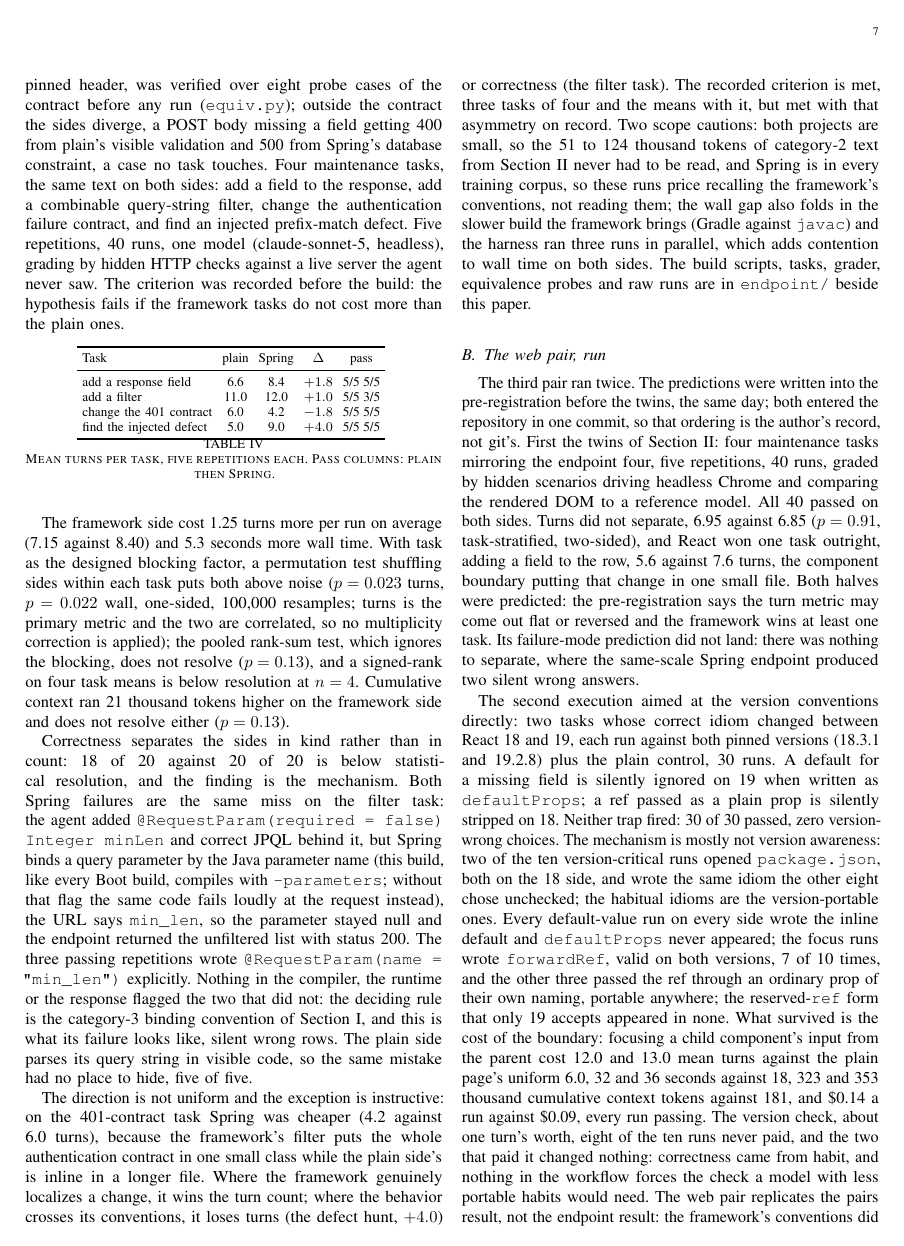
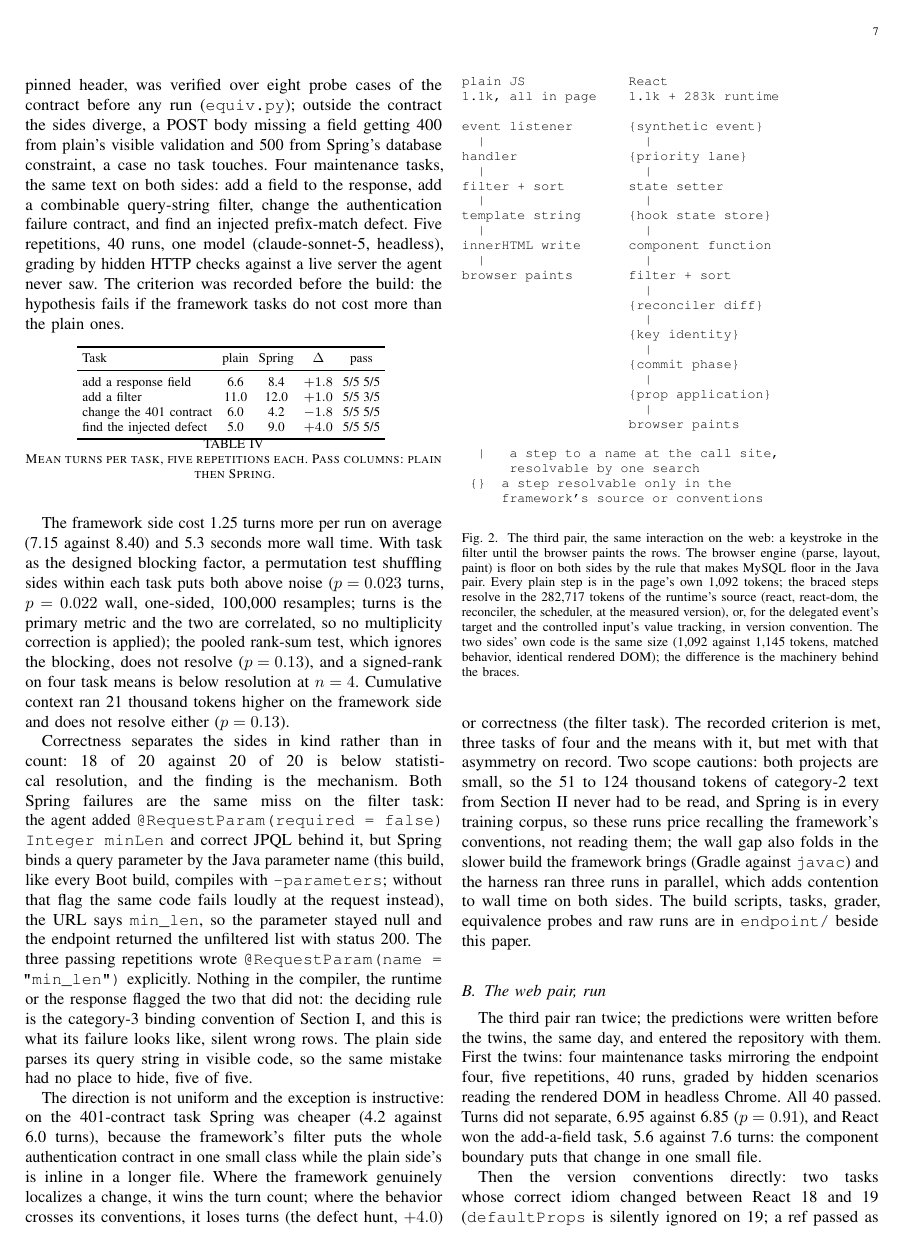
Before and after one commit to Anode1/articles, a LaTeX paper (MISRA_C_vs_CPP/tokens_to_trace.tex): page 7 of 10 before the commit and page 7 of 9 after it. Compiled offline with pdfLaTeX.

Commit message:
web section: short results only

```diff
--- a/MISRA_C_vs_CPP/tokens_to_trace.tex
+++ b/MISRA_C_vs_CPP/tokens_to_trace.tex
@@ -785,21 +785,14 @@ raw runs are in \texttt{endpoint/} beside this paper.
 \subsection{The web pair, run}
 \label{sec:web}
 
-The third pair ran twice. The predictions were written into the
-pre-registration before the twins, the same day; both entered the
-repository in one commit, so that ordering is the author's record,
-not git's. First the twins of
-Section~\ref{sec:closures}: four maintenance tasks mirroring the
-endpoint four, five repetitions, 40 runs, graded by hidden scenarios
-driving headless Chrome and comparing the rendered DOM to a reference
-model. All 40 passed on both sides. Turns did not separate, 6.95
-against 6.85 ($p = 0.91$, task-stratified, two-sided), and React won
-one task outright, adding a field to the row, 5.6 against 7.6 turns,
-the component boundary putting that change in one small file. Both
-halves were predicted: the pre-registration says the turn metric may
-come out flat or reversed and the framework wins at least one task. Its
-failure-mode prediction did not land: there was nothing to separate,
-where the same-scale Spring endpoint produced two silent wrong answers.
+The third pair ran twice; the predictions were written before the
+twins, the same day, and entered the repository with them. First the
+twins: four maintenance tasks mirroring the endpoint four, five
+repetitions, 40 runs, graded by hidden scenarios reading the rendered
+DOM in headless Chrome. All 40 passed. Turns did not separate, 6.95
+against 6.85 ($p = 0.91$), and React won the add-a-field task, 5.6
+against 7.6 turns: the component boundary puts that change in one
+small file.
 
 \begin{figure}[!t]
 \footnotesize
@@ -848,28 +841,3 @@ braces.}
 \label{fig:webpaths}
 \end{figure}
 
-The second execution aimed at the version conventions directly: two
-tasks whose correct idiom changed between React 18 and 19, each run
-against both pinned versions (18.3.1 and 19.2.8) plus the plain
-control, 30 runs. A default for a missing field is silently ignored on
-19 when written as \texttt{defaultProps}; a ref passed as a plain prop
-is silently stripped on 18. Neither trap fired: 30 of 30 passed, zero
-version-wrong choices. The mechanism is mostly not version awareness: two of the ten
-version-critical runs opened \texttt{package.json}, both on the 18
-side, and wrote the same idiom the other eight chose unchecked; the
-habitual idioms are the version-portable ones. Every default-value run on every side wrote the inline default
-and \texttt{defaultProps} never appeared; the focus runs wrote
-\texttt{forwardRef}, valid on both versions, 7 of 10 times, and the
-other three passed the ref through an ordinary prop of their own
-naming, portable anywhere; the reserved-\texttt{ref} form that only
-19 accepts appeared in none. What survived is the cost of the boundary: focusing a child
-component's input from the parent cost 12.0 and 13.0 mean turns
-against the plain page's uniform 6.0, 32 and 36 seconds against 18,
-323 and 353 thousand cumulative context tokens against 181, and
-\$0.14 a run against \$0.09, every run passing. The version check,
-about one turn's worth, eight of the ten runs never paid, and the two
-that paid it changed nothing: correctness came from habit, and nothing
-in the workflow forces the check a model with less portable habits
-would need. The web pair
-replicates the pairs result, not the endpoint result: the framework's
-conventions did not bite where Spring's binding did, and what the agent
@@ -879 +844,3 @@ beside this paper; the run records are available from the author on
-request.
+Then the version conventions directly: two tasks whose correct idiom
+changed between React 18 and 19 (\texttt{defaultProps} is silently
+ignored on 19; a ref passed as a plain prop is silently stripped on
```
Also changed, not shown: MISRA_C_vs_CPP/tokens_to_trace.pdf, MISRA_C_vs_CPP/tokens_to_trace.tex (16 more changed lines).
